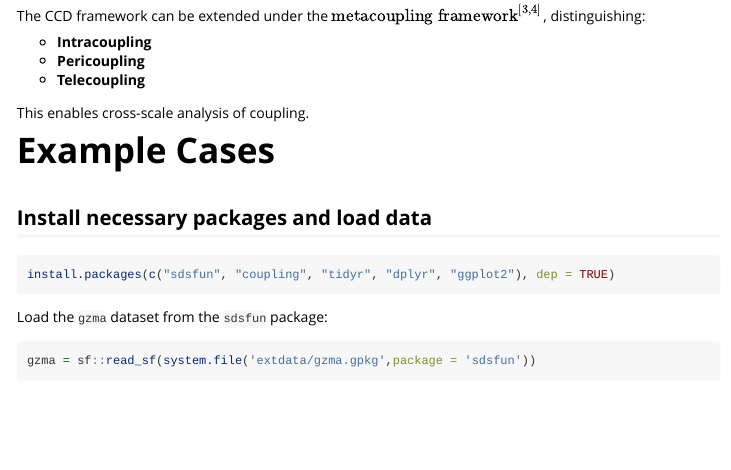
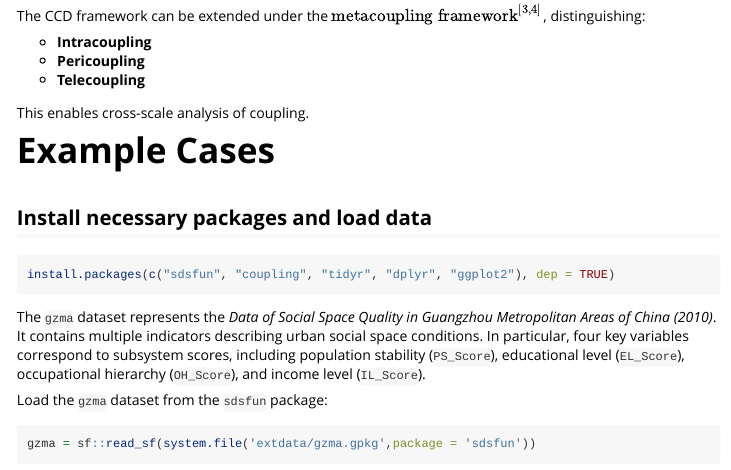
Before and after one commit to stscl/coupling, an R Markdown document (vignettes/ccd.Rmd): the page in a window 1100 px wide, from 1550 px down. Rendered offline with R 4.5, knitr and Pandoc, with nearby package versions; some code elsewhere in the file could not run offline.

Commit message:
draft ccd vignette

````diff
--- a/vignettes/ccd.Rmd
+++ b/vignettes/ccd.Rmd
@@ -93,6 +93,8 @@ This enables cross-scale analysis of coupling.
 install.packages(c("sdsfun", "coupling", "tidyr", "dplyr", "ggplot2"), dep = TRUE)
 ```
 
+The `gzma` dataset represents the *Data of Social Space Quality in Guangzhou Metropolitan Areas of China (2010)*. It contains multiple indicators describing urban social space conditions. In particular, four key variables correspond to subsystem scores, including population stability (`PS_Score`), educational level (`EL_Score`), occupational hierarchy (`OH_Score`), and income level (`IL_Score `).
+
 Load the `gzma` dataset from the `sdsfun` package:
 
 ```{r load_data}
````
